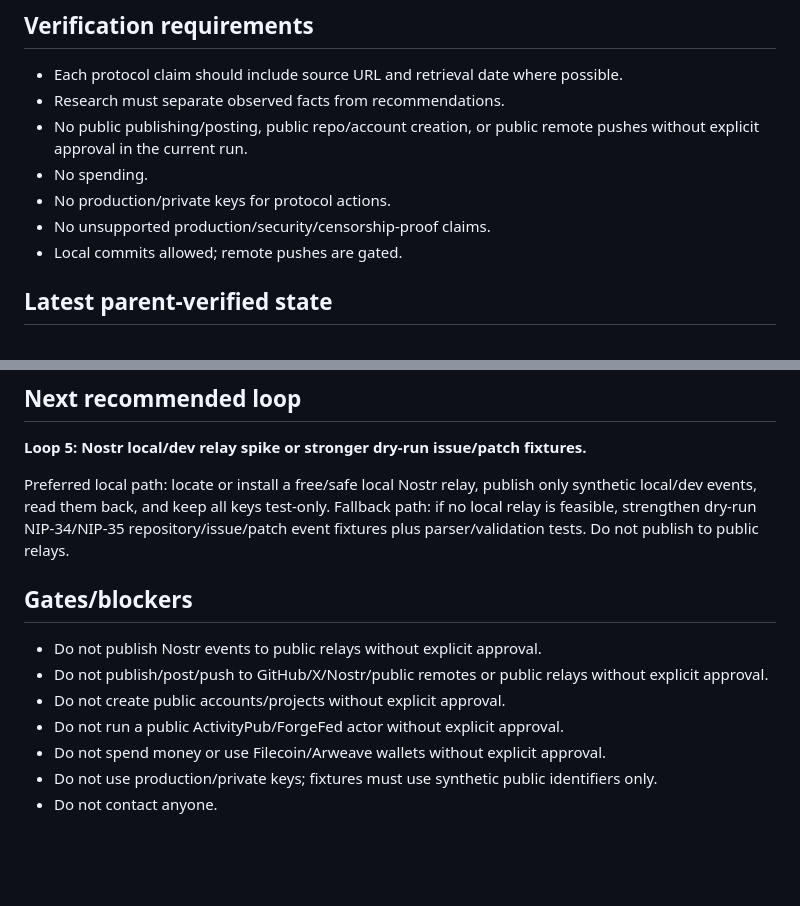
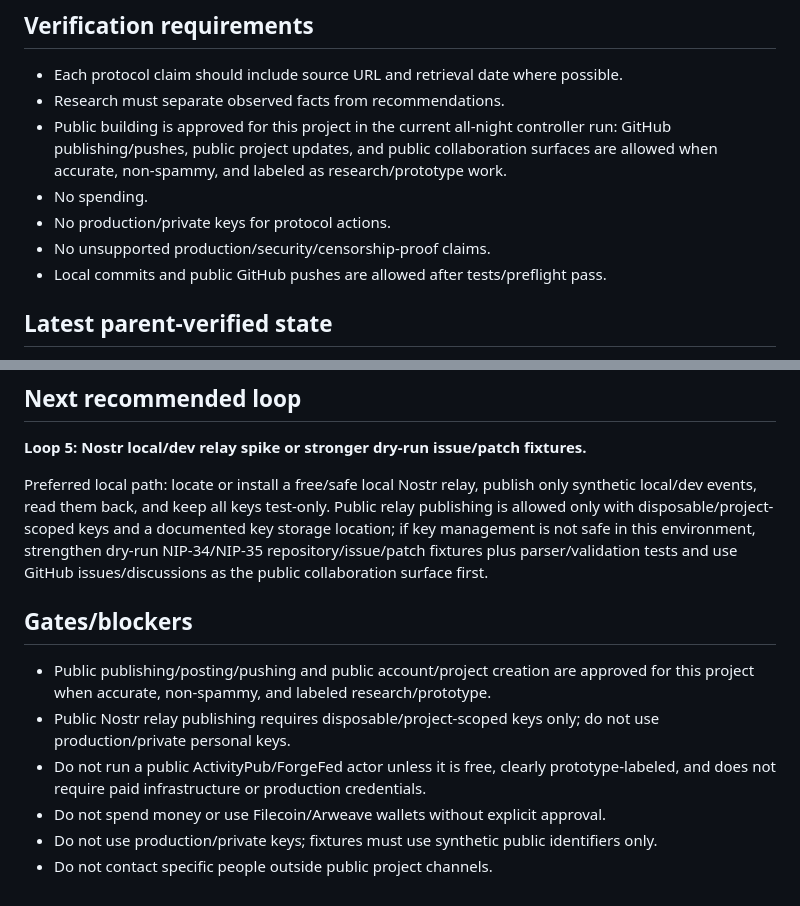
Before and after one commit to redclawanon-rgb/decentralized-forge, a Markdown page: STATUS.md, 2 parts joined by grey strips. Drawn GitHub-style; blank space fills up the shorter version.

```diff
--- a/STATUS.md
+++ b/STATUS.md
@@ -75,11 +75,11 @@ Notes:
 
 - Each protocol claim should include source URL and retrieval date where possible.
 - Research must separate observed facts from recommendations.
-- No public publishing/posting, public repo/account creation, or public remote pushes without explicit approval in the current run.
+- Public building is approved for this project in the current all-night controller run: GitHub publishing/pushes, public project updates, and public collaboration surfaces are allowed when accurate, non-spammy, and labeled as research/prototype work.
 - No spending.
 - No production/private keys for protocol actions.
 - No unsupported production/security/censorship-proof claims.
-- Local commits allowed; remote pushes are gated.
+- Local commits and public GitHub pushes are allowed after tests/preflight pass.
 
 ## Latest parent-verified state
 
@@ -104,14 +104,13 @@ Notes:
 
 **Loop 5: Nostr local/dev relay spike or stronger dry-run issue/patch fixtures.**
 
-Preferred local path: locate or install a free/safe local Nostr relay, publish only synthetic local/dev events, read them back, and keep all keys test-only. Fallback path: if no local relay is feasible, strengthen dry-run NIP-34/NIP-35 repository/issue/patch event fixtures plus parser/validation tests. Do not publish to public relays.
+Preferred local path: locate or install a free/safe local Nostr relay, publish only synthetic local/dev events, read them back, and keep all keys test-only. Public relay publishing is allowed only with disposable/project-scoped keys and a documented key storage location; if key management is not safe in this environment, strengthen dry-run NIP-34/NIP-35 repository/issue/patch fixtures plus parser/validation tests and use GitHub issues/discussions as the public collaboration surface first.
 
 ## Gates/blockers
 
-- Do not publish Nostr events to public relays without explicit approval.
-- Do not publish/post/push to GitHub/X/Nostr/public remotes or public relays without explicit approval.
-- Do not create public accounts/projects without explicit approval.
-- Do not run a public ActivityPub/ForgeFed actor without explicit approval.
+- Public publishing/posting/pushing and public account/project creation are approved for this project when accurate, non-spammy, and labeled research/prototype.
+- Public Nostr relay publishing requires disposable/project-scoped keys only; do not use production/private personal keys.
+- Do not run a public ActivityPub/ForgeFed actor unless it is free, clearly prototype-labeled, and does not require paid infrastructure or production credentials.
 - Do not spend money or use Filecoin/Arweave wallets without explicit approval.
 - Do not use production/private keys; fixtures must use synthetic public identifiers only.
-- Do not contact anyone.
+- Do not contact specific people outside public project channels.
```
Also changed, not shown: .hermes/context.md (+7 -7 lines), AGENT-LOOPS.md (+5 -5 lines).
